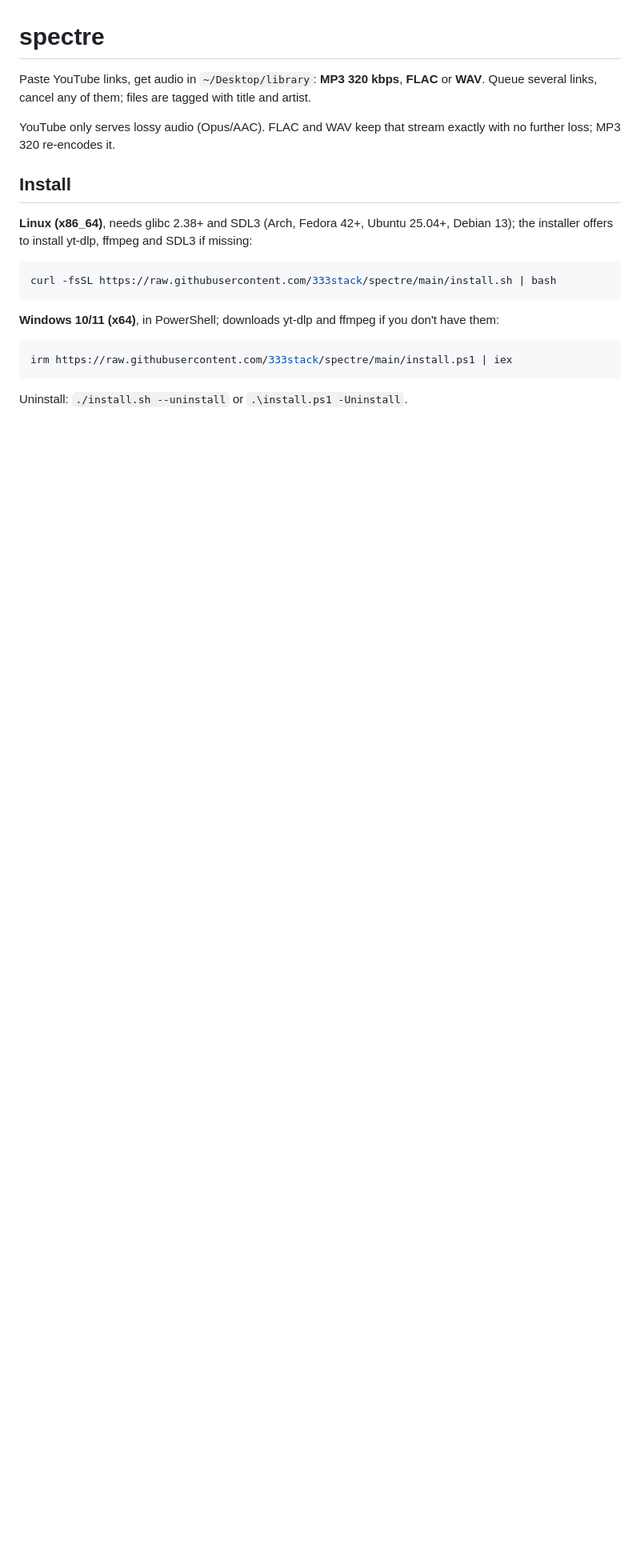
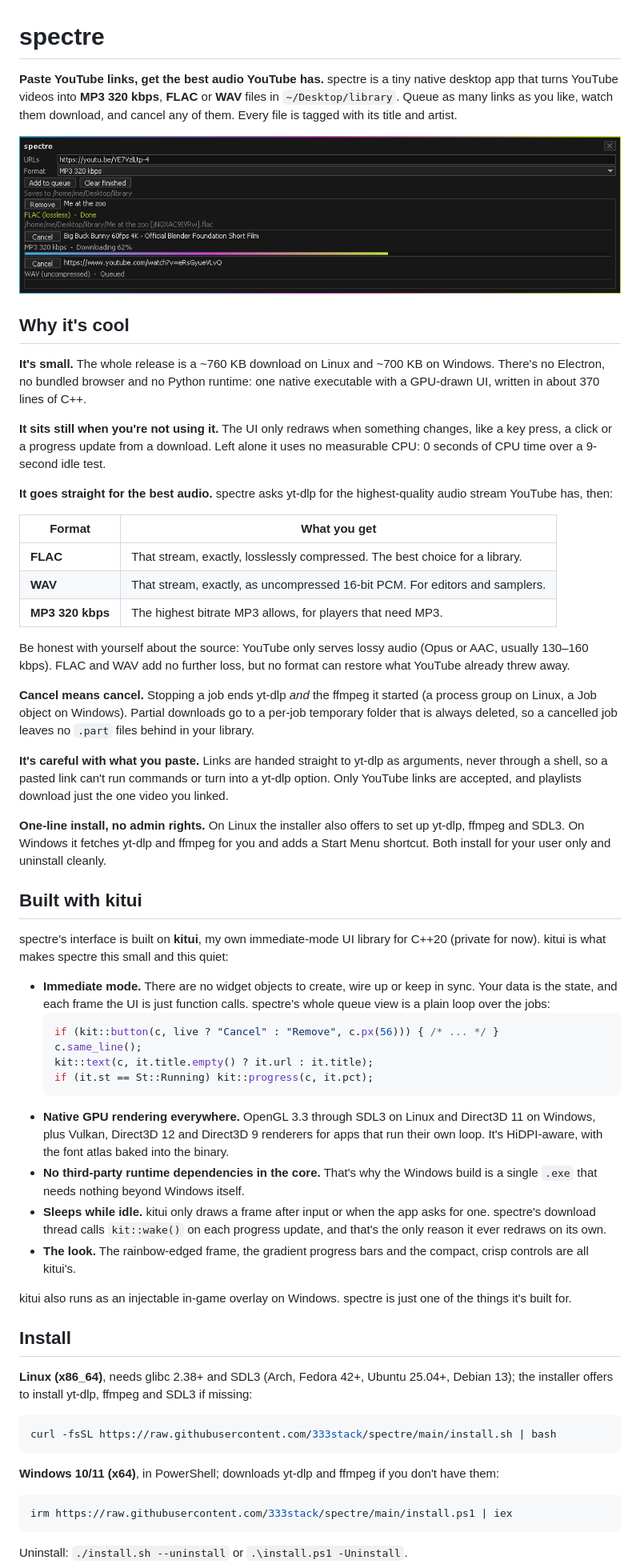
Before and after one commit to 333stack/spectre, a Markdown page: README.md, the part around one of its changes. Shown at 80% size. Rendered like a GitHub page; pictures changed too: docs/screenshot.png (added); blank space fills up the shorter version.

Commit message:
README: screenshot, why spectre is worth using, kitui credit

````diff
--- a/README.md
+++ b/README.md
@@ -1,9 +1,48 @@
 # spectre
 
-Paste YouTube links, get audio in `~/Desktop/library`: **MP3 320 kbps**, **FLAC** or **WAV**.
-Queue several links, cancel any of them; files are tagged with title and artist.
+**Paste YouTube links, get the best audio YouTube has.** spectre is a tiny native desktop app that turns YouTube videos into **MP3 320 kbps**, **FLAC** or **WAV** files in `~/Desktop/library`. Queue as many links as you like, watch them download, and cancel any of them. Every file is tagged with its title and artist.
 
-YouTube only serves lossy audio (Opus/AAC). FLAC and WAV keep that stream exactly with no further loss; MP3 320 re-encodes it.
+![spectre converting a queue of YouTube links](docs/screenshot.png)
+
+## Why it's cool
+
+**It's small.** The whole release is a ~760 KB download on Linux and ~700 KB on Windows. There's no Electron, no bundled browser and no Python runtime: one native executable with a GPU-drawn UI, written in about 370 lines of C++.
+
+**It sits still when you're not using it.** The UI only redraws when something changes, like a key press, a click or a progress update from a download. Left alone it uses no measurable CPU: 0 seconds of CPU time over a 9-second idle test.
+
+**It goes straight for the best audio.** spectre asks yt-dlp for the highest-quality audio stream YouTube has, then:
+
+| Format | What you get |
+|---|---|
+| **FLAC** | That stream, exactly, losslessly compressed. The best choice for a library. |
+| **WAV** | That stream, exactly, as uncompressed 16-bit PCM. For editors and samplers. |
+| **MP3 320 kbps** | The highest bitrate MP3 allows, for players that need MP3. |
+
+Be honest with yourself about the source: YouTube only serves lossy audio (Opus or AAC, usually 130–160 kbps). FLAC and WAV add no further loss, but no format can restore what YouTube already threw away.
+
+**Cancel means cancel.** Stopping a job ends yt-dlp *and* the ffmpeg it started (a process group on Linux, a Job object on Windows). Partial downloads go to a per-job temporary folder that is always deleted, so a cancelled job leaves no `.part` files behind in your library.
+
+**It's careful with what you paste.** Links are handed straight to yt-dlp as arguments, never through a shell, so a pasted link can't run commands or turn into a yt-dlp option. Only YouTube links are accepted, and playlists download just the one video you linked.
+
+**One-line install, no admin rights.** On Linux the installer also offers to set up yt-dlp, ffmpeg and SDL3. On Windows it fetches yt-dlp and ffmpeg for you and adds a Start Menu shortcut. Both install for your user only and uninstall cleanly.
+
+## Built with kitui
+
+spectre's interface is built on **kitui**, my own immediate-mode UI library for C++20 (private for now). kitui is what makes spectre this small and this quiet:
+
+- **Immediate mode.** There are no widget objects to create, wire up or keep in sync. Your data is the state, and each frame the UI is just function calls. spectre's whole queue view is a plain loop over the jobs:
+  ```cpp
+  if (kit::button(c, live ? "Cancel" : "Remove", c.px(56))) { /* ... */ }
+  c.same_line();
+  kit::text(c, it.title.empty() ? it.url : it.title);
+  if (it.st == St::Running) kit::progress(c, it.pct);
+  ```
+- **Native GPU rendering everywhere.** OpenGL 3.3 through SDL3 on Linux and Direct3D 11 on Windows, plus Vulkan, Direct3D 12 and Direct3D 9 renderers for apps that run their own loop. It's HiDPI-aware, with the font atlas baked into the binary.
+- **No third-party runtime dependencies in the core.** That's why the Windows build is a single `.exe` that needs nothing beyond Windows itself.
+- **Sleeps while idle.** kitui only draws a frame after input or when the app asks for one. spectre's download thread calls `kit::wake()` on each progress update, and that's the only reason it ever redraws on its own.
+- **The look.** The rainbow-edged frame, the gradient progress bars and the compact, crisp controls are all kitui's.
+
+kitui also runs as an injectable in-game overlay on Windows. spectre is just one of the things it's built for.
 
 ## Install
 
````
Also changed, not shown: other parts of README.md (+2 -2 lines).
